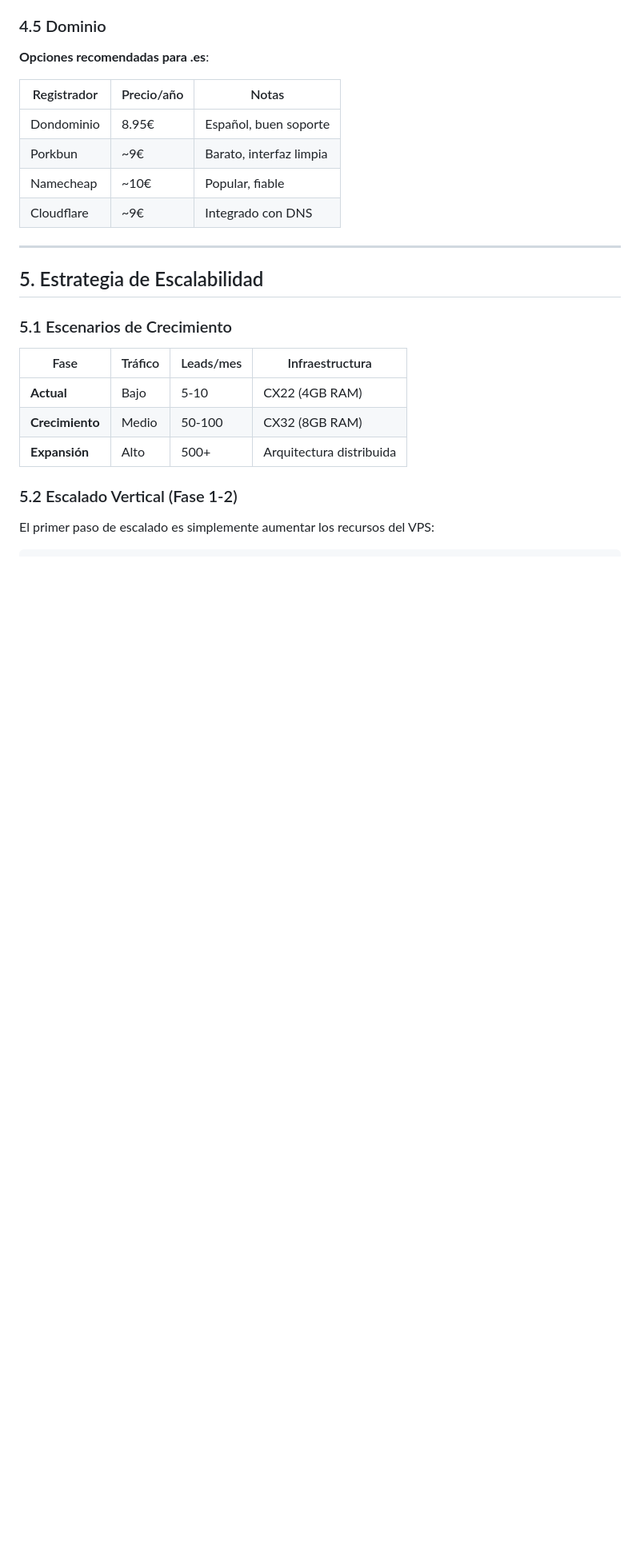
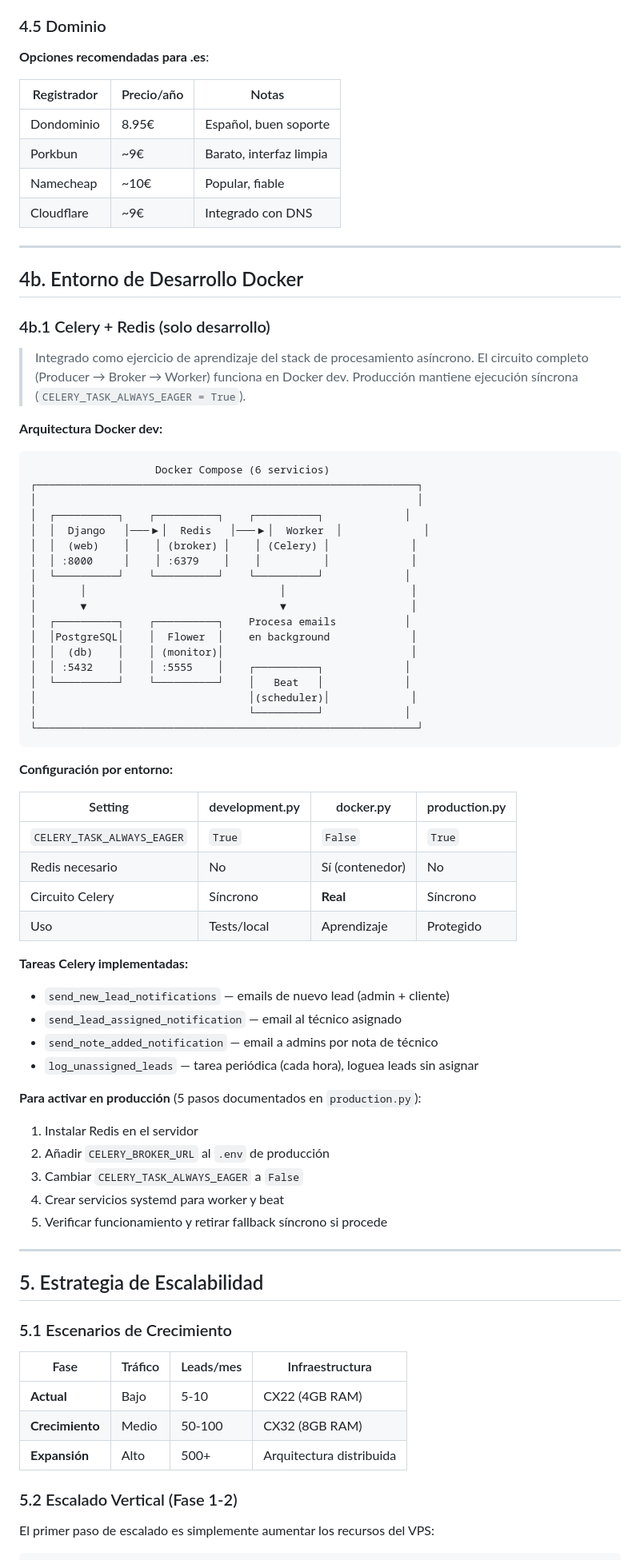
Before and after one commit to cgvrzon/arynstal, a Markdown page: docs/INFRAESTRUCTURA.md, the part around one of its changes. Shown at 80% size. Rendered like a GitHub page; blank space fills up the shorter version.

Commit message:
Docs: documentar integración Celery + Redis (#40)
- PRODUCT_BACKLOG: EPIC 5b con 6 user stories de Celery (Could Have, hecho)
- INFRAESTRUCTURA: sección 4b con arquitectura Docker dev, config por entorno
  y 5 pasos para activar en producción

````diff
--- a/docs/INFRAESTRUCTURA.md
+++ b/docs/INFRAESTRUCTURA.md
@@ -341,6 +341,61 @@ Las notificaciones de Brevo llegan también a los buzones Zoho (admin@ e info@)
 
 ---
 
+## 4b. Entorno de Desarrollo Docker
+
+### 4b.1 Celery + Redis (solo desarrollo)
+
+> Integrado como ejercicio de aprendizaje del stack de procesamiento asíncrono.
+> El circuito completo (Producer → Broker → Worker) funciona en Docker dev.
+> Producción mantiene ejecución síncrona (`CELERY_TASK_ALWAYS_EAGER = True`).
+
+**Arquitectura Docker dev:**
+
+```
+                    Docker Compose (6 servicios)
+┌─────────────────────────────────────────────────────────────┐
+│                                                             │
+│  ┌──────────┐    ┌──────────┐    ┌──────────┐             │
+│  │  Django   │───▶│  Redis   │───▶│  Worker  │             │
+│  │  (web)    │    │ (broker) │    │ (Celery) │             │
+│  │ :8000     │    │ :6379    │    │          │             │
+│  └──────────┘    └──────────┘    └──────────┘             │
+│       │                               │                    │
+│       ▼                               ▼                    │
+│  ┌──────────┐    ┌──────────┐    Procesa emails           │
+│  │PostgreSQL│    │  Flower  │    en background             │
+│  │  (db)    │    │ (monitor)│                              │
+│  │ :5432    │    │ :5555    │    ┌──────────┐             │
+│  └──────────┘    └──────────┘    │   Beat   │             │
+│                                  │(scheduler)│             │
+│                                  └──────────┘             │
+└─────────────────────────────────────────────────────────────┘
+```
+
+**Configuración por entorno:**
+
+| Setting | development.py | docker.py | production.py |
+|---------|---------------|-----------|---------------|
+| `CELERY_TASK_ALWAYS_EAGER` | `True` | `False` | `True` |
+| Redis necesario | No | Sí (contenedor) | No |
+| Circuito Celery | Síncrono | **Real** | Síncrono |
+| Uso | Tests/local | Aprendizaje | Protegido |
+
+**Tareas Celery implementadas:**
+- `send_new_lead_notifications` — emails de nuevo lead (admin + cliente)
+- `send_lead_assigned_notification` — email al técnico asignado
+- `send_note_added_notification` — email a admins por nota de técnico
+- `log_unassigned_leads` — tarea periódica (cada hora), loguea leads sin asignar
+
+**Para activar en producción** (5 pasos documentados en `production.py`):
+1. Instalar Redis en el servidor
+2. Añadir `CELERY_BROKER_URL` al `.env` de producción
+3. Cambiar `CELERY_TASK_ALWAYS_EAGER` a `False`
+4. Crear servicios systemd para worker y beat
+5. Verificar funcionamiento y retirar fallback síncrono si procede
+
+---
+
 ## 5. Estrategia de Escalabilidad
 
 ### 5.1 Escenarios de Crecimiento
````
Also changed, not shown: other parts of docs/INFRAESTRUCTURA.md (+2 -1 lines), docs/PRODUCT_BACKLOG.md (+22 -1 lines).
